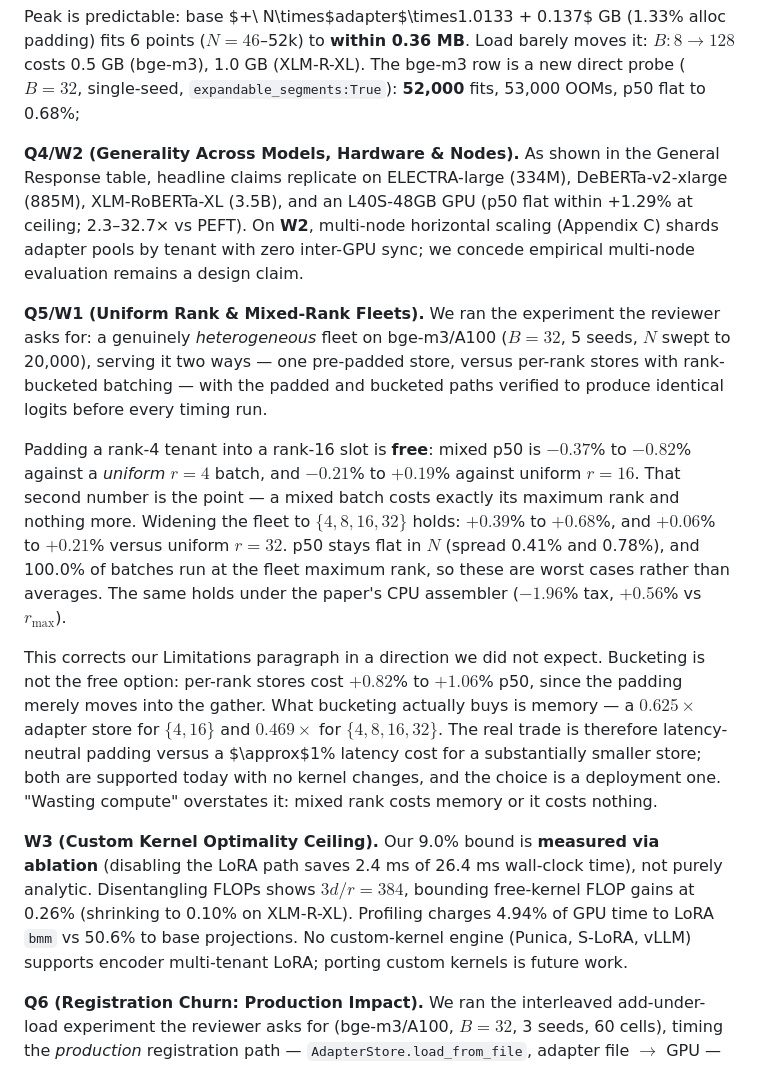
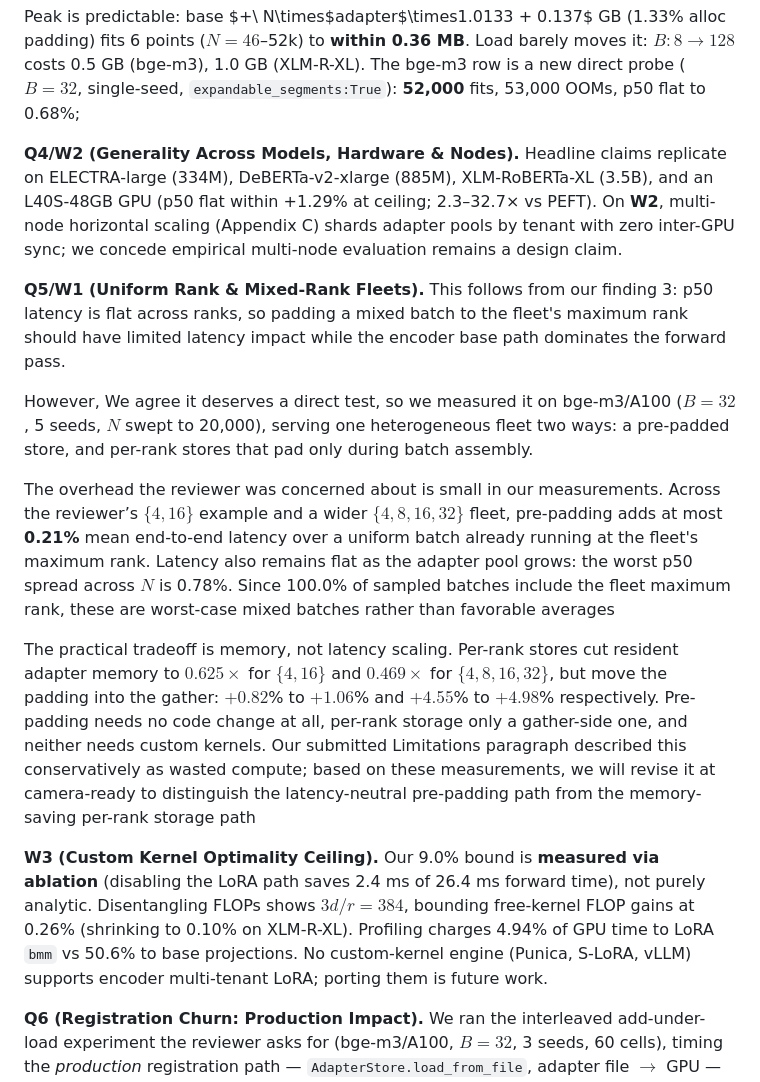
Before and after one commit to ashutoshrdwivedi/lora_scaling, a Markdown page: rebuttal/parts/part3_yeZ9.md, the part around the change. Drawn GitHub-style.

Commit message:
draft mixed rank result

```diff
--- a/rebuttal/parts/part3_yeZ9.md
+++ b/rebuttal/parts/part3_yeZ9.md
@@ -11,15 +11,18 @@ We thank Reviewer yeZ9 for an exceptionally thorough, insightful review. We addr
 
 Peak is predictable: base $+\ N\times$adapter$\times1.0133 + 0.137$ GB (1.33% alloc padding) fits 6 points ($N{=}46$–52k) to **within 0.36 MB**. Load barely moves it: $B{:}8\to128$ costs 0.5 GB (bge-m3), 1.0 GB (XLM-R-XL). The bge-m3 row is a new direct probe ($B{=}32$, single-seed, `expandable_segments:True`): **52,000** fits, 53,000 OOMs, p50 flat to 0.68%;
 
-**Q4/W2 (Generality Across Models, Hardware & Nodes).** As shown in the General Response table, headline claims replicate on ELECTRA-large (334M), DeBERTa-v2-xlarge (885M), XLM-RoBERTa-XL (3.5B), and an L40S-48GB GPU (p50 flat within +1.29% at ceiling; 2.3–32.7× vs PEFT). On **W2**, multi-node horizontal scaling (Appendix C) shards adapter pools by tenant with zero inter-GPU sync; we concede empirical multi-node evaluation remains a design claim.
+**Q4/W2 (Generality Across Models, Hardware & Nodes).** Headline claims replicate on ELECTRA-large (334M), DeBERTa-v2-xlarge (885M), XLM-RoBERTa-XL (3.5B), and an L40S-48GB GPU (p50 flat within +1.29% at ceiling; 2.3–32.7× vs PEFT). On **W2**, multi-node horizontal scaling (Appendix C) shards adapter pools by tenant with zero inter-GPU sync; we concede empirical multi-node evaluation remains a design claim.
 
-**Q5/W1 (Uniform Rank & Mixed-Rank Fleets).** We ran the experiment the reviewer asks for: a genuinely *heterogeneous* fleet on bge-m3/A100 ($B{=}32$, 5 seeds, $N$ swept to 20,000), serving it two ways — one pre-padded store, versus per-rank stores with rank-bucketed batching — with the padded and bucketed paths verified to produce identical logits before every timing run.
+**Q5/W1 (Uniform Rank & Mixed-Rank Fleets).** This follows from our finding 3: p50 latency is flat across ranks, so padding a mixed batch to the fleet's maximum rank should have limited latency impact while the encoder base path dominates the forward pass.
 
-Padding a rank-4 tenant into a rank-16 slot is **free**: mixed p50 is $-0.37$% to $-0.82$% against a *uniform* $r{=}4$ batch, and $-0.21$% to $+0.19$% against uniform $r{=}16$. That second number is the point — a mixed batch costs exactly its maximum rank and nothing more. Widening the fleet to $\{4,8,16,32\}$ holds: $+0.39$% to $+0.68$%, and $+0.06$% to $+0.21$% versus uniform $r{=}32$. p50 stays flat in $N$ (spread 0.41% and 0.78%), and 100.0% of batches run at the fleet maximum rank, so these are worst cases rather than averages. The same holds under the paper's CPU assembler ($-1.96$% tax, $+0.56$% vs $r_{\max}$).
+However, We agree it deserves a direct test, so we measured it on bge-m3/A100 ($B{=}32$, 5 seeds, $N$ swept to 20,000), serving one heterogeneous fleet two ways: a pre-padded store, and per-rank stores that pad only during batch assembly.
 
-This corrects our Limitations paragraph in a direction we did not expect. Bucketing is not the free option: per-rank stores cost $+0.82$% to $+1.06$% p50, since the padding merely moves into the gather. What bucketing actually buys is memory — a $0.625\times$ adapter store for $\{4,16\}$ and $0.469\times$ for $\{4,8,16,32\}$. The real trade is therefore latency-neutral padding versus a $\approx$1% latency cost for a substantially smaller store; both are supported today with no kernel changes, and the choice is a deployment one. "Wasting compute" overstates it: mixed rank costs memory or it costs nothing.
+The overhead the reviewer was concerned about is small in our measurements. Across the reviewer’s $\{4,16\}$ example and a wider $\{4,8,16,32\}$ fleet, pre-padding adds at most **0.21%** mean end-to-end latency over a uniform batch already running at the fleet's maximum rank. Latency also remains flat as the adapter pool grows: the worst p50 spread across $N$ is 0.78%. Since 100.0% of sampled batches include the fleet maximum rank, these are worst-case mixed
+batches rather than favorable averages
 
-**W3 (Custom Kernel Optimality Ceiling).** Our 9.0% bound is **measured via ablation** (disabling the LoRA path saves 2.4 ms of 26.4 ms wall-clock time), not purely analytic. Disentangling FLOPs shows $3d/r = 384$, bounding free-kernel FLOP gains at 0.26% (shrinking to 0.10% on XLM-R-XL). Profiling charges 4.94% of GPU time to LoRA `bmm` vs 50.6% to base projections. No custom-kernel engine (Punica, S-LoRA, vLLM) supports encoder multi-tenant LoRA; porting custom kernels is future work.
+ The practical tradeoff is memory, not latency scaling. Per-rank stores cut resident adapter memory to $0.625\times$ for $\{4,16\}$ and $0.469\times$ for $\{4,8,16,32\}$, but move the padding into the gather: $+0.82$% to $+1.06$% and $+4.55$% to $+4.98$% respectively. Pre-padding needs no code change at all, per-rank storage only a gather-side one, and neither needs custom kernels. Our submitted Limitations paragraph described this conservatively as wasted compute; based on these measurements, we will revise it at camera-ready to distinguish the latency-neutral pre-padding path from the memory-saving per-rank storage path
+
+**W3 (Custom Kernel Optimality Ceiling).** Our 9.0% bound is **measured via ablation** (disabling the LoRA path saves 2.4 ms of 26.4 ms forward time), not purely analytic. Disentangling FLOPs shows $3d/r = 384$, bounding free-kernel FLOP gains at 0.26% (shrinking to 0.10% on XLM-R-XL). Profiling charges 4.94% of GPU time to LoRA `bmm` vs 50.6% to base projections. No custom-kernel engine (Punica, S-LoRA, vLLM) supports encoder multi-tenant LoRA; porting them is future work.
 
 **Q6 (Registration Churn: Production Impact).** We ran the interleaved add-under-load experiment the reviewer asks for (bge-m3/A100, $B{=}32$, 3 seeds, 60 cells), timing the *production* registration path — `AdapterStore.load_from_file`, adapter file $\to$ GPU — under serving load. Registration costs **11.9 ms/adapter** and is **flat in $N$**: 11.90 ms at $N{=}1{,}000$ against 11.98 ms at $N{=}47{,}000$ ($+0.7$% across a 47$\times$ pool-size range, 95% CI $\pm$0.10 ms). Replicating on a second, independent A100 host reproduces the flatness exactly ($+0.67$%: 14.92 $\to$ 15.02 ms) at a 25% higher constant — the cost is CPU-bound deserialization, so the absolute figure tracks host CPU while the $O(1)$ scaling does not. We quote the faster host throughout; the same 10 replacements/s measurement on the slower one reads 15.1% rather than 12.1%. The timed region also installs the tenant's classification head, measured separately at 0.02 ms and so immaterial. This is 41$\times$ Finding 7's 0.29 ms, which times pool construction with no file I/O on *either* system — the like-for-like comparison against `add_adapter`.
 
```
